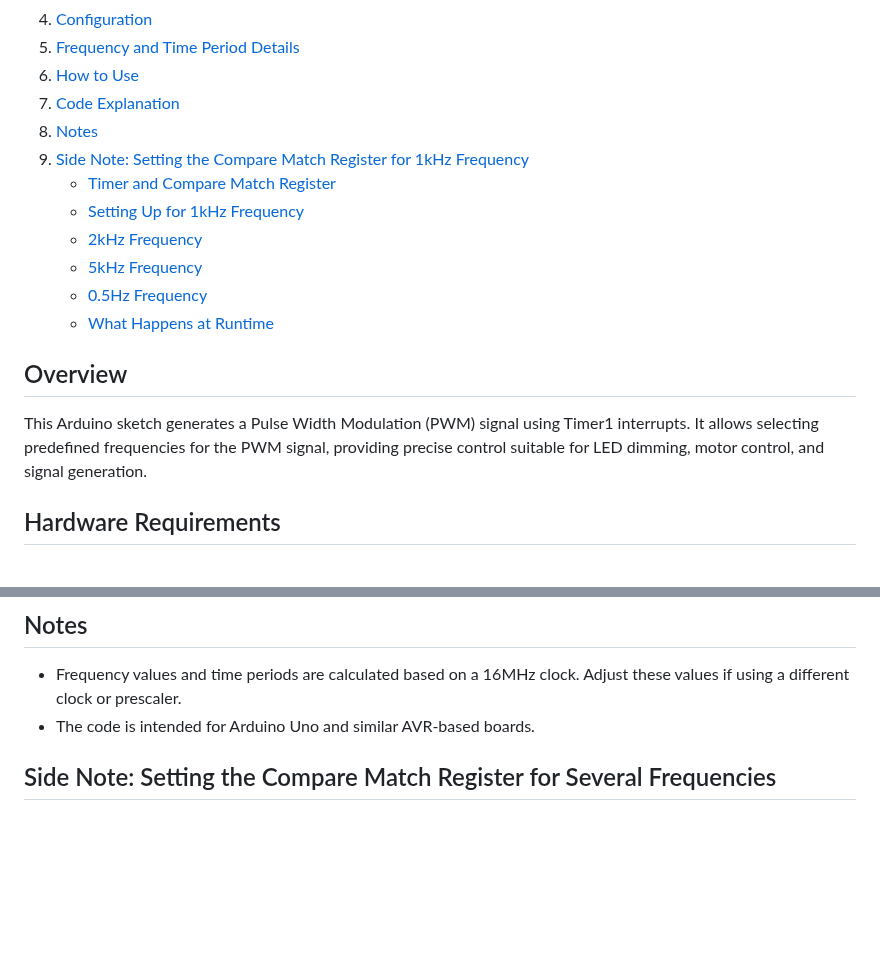
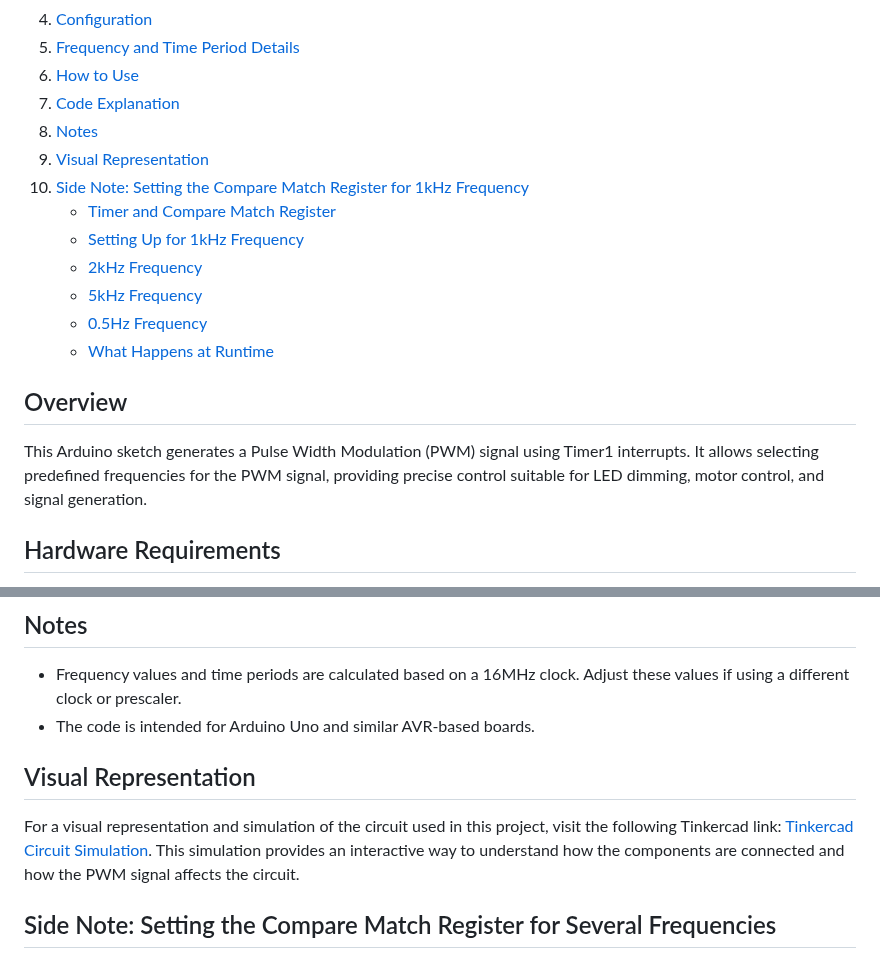
Before and after one commit to aabdelghani/boschTestBench, a Markdown page: README.md, 2 parts joined by grey strips. Rendered like a GitHub page; blank space fills up the shorter version.

```diff
--- a/README.md
+++ b/README.md
@@ -10,7 +10,8 @@
 6. [How to Use](#how-to-use)
 7. [Code Explanation](#code-explanation)
 8. [Notes](#notes)
-9. [Side Note: Setting the Compare Match Register for 1kHz Frequency](#side-note-setting-the-compare-match-register-for-1khz-frequency)
+9. [Visual Representation](#visual-representation)
+10. [Side Note: Setting the Compare Match Register for 1kHz Frequency](#side-note-setting-the-compare-match-register-for-1khz-frequency)
 	- [Timer and Compare Match Register](#timer-and-compare-match-register)
 	- [Setting Up for 1kHz Frequency](#setting-up-for-1khz-frequency)
 	- [2kHz Frequency](#2khz-frequency)
@@ -22,6 +23,7 @@
 ## Overview
 
 This Arduino sketch generates a Pulse Width Modulation (PWM) signal using Timer1 interrupts. It allows selecting predefined frequencies for the PWM signal, providing precise control suitable for LED dimming, motor control, and signal generation.
+
 
 ## Hardware Requirements
 
@@ -66,7 +68,9 @@ These time periods represent the duration of one complete cycle of the PWM signa
 - Frequency values and time periods are calculated based on a 16MHz clock. Adjust these values if using a different clock or prescaler.
 - The code is intended for Arduino Uno and similar AVR-based boards.
 
+## Visual Representation
 
+For a visual representation and simulation of the circuit used in this project, visit the following Tinkercad link: [Tinkercad Circuit Simulation](https://www.tinkercad.com/things/abLLm7h7TJJ-funky-juttuli/editel?sharecode=Xo09mCwedb-p-YJO-K1cbwH3dxxOUjxbuBEUPvEbV6E). This simulation provides an interactive way to understand how the components are connected and how the PWM signal affects the circuit.
 
 ## Side Note: Setting the Compare Match Register for Several Frequencies
 
```
